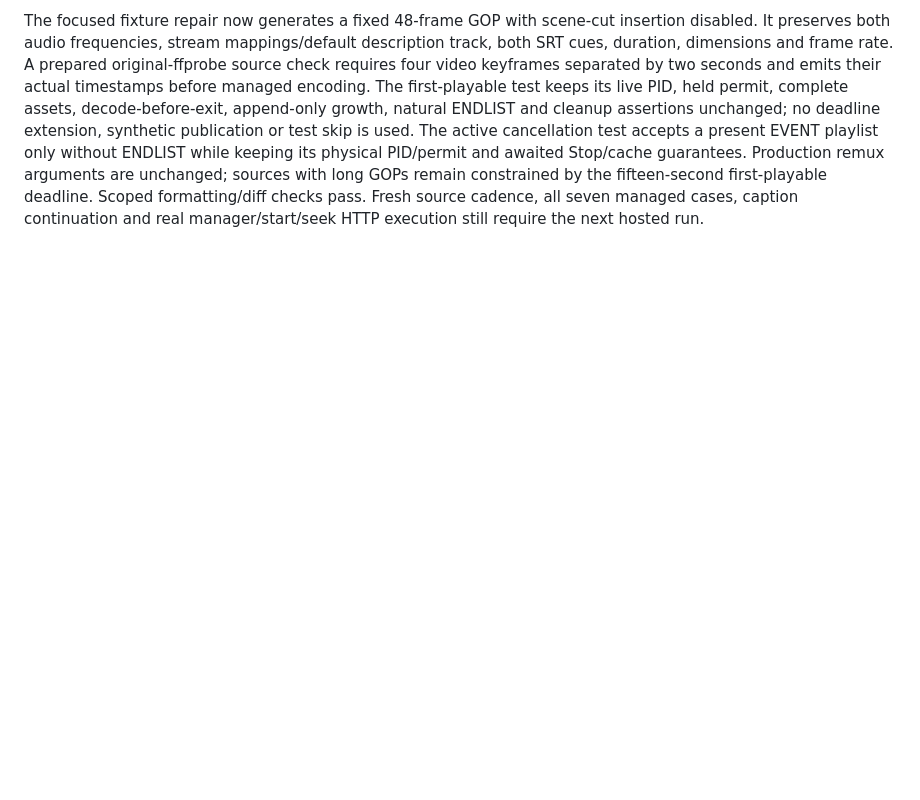
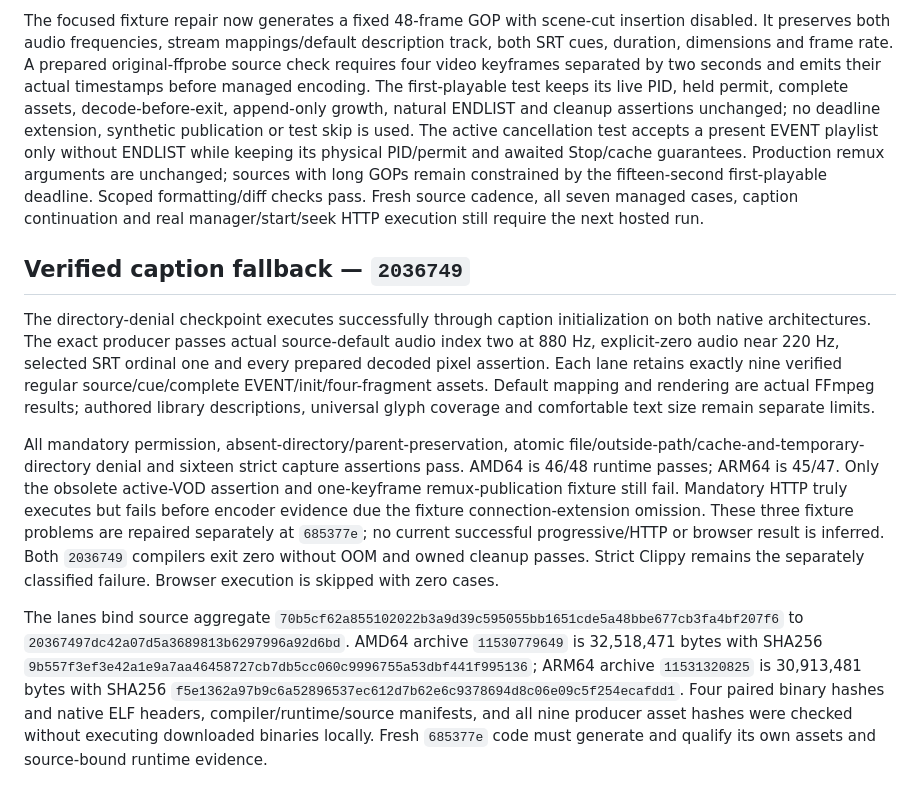
Before and after one commit to cloudbyday90/Duskcue, a Markdown page: docs/ci/FFMPEG_LAUNCH_READINESS.md, the part around the change. Rendered like a GitHub page; blank space fills up the shorter version.

Commit message:
Record verified caption and audio fallback on both Linux architectures

```diff
--- a/docs/ci/FFMPEG_LAUNCH_READINESS.md
+++ b/docs/ci/FFMPEG_LAUNCH_READINESS.md
@@ -178,3 +178,11 @@ Checkpoint `0607f76` compiles production EVENT and the minimal rename/path polic
 The retained AMD64 diagnostic source is 149,562 bytes, SHA256 `668b6195ac5567d4f12802153f767eac6eb03365331fc845ca6030cbe3e13a16`. A bounded Node-only inspection reads its Matroska video-block keyframe flags and verified millisecond timestamp scale: video track two has 192 packets, exactly one marked keyframe at zero, and its last packet is at 7.958 seconds. This is container evidence; no decoder/ffprobe or downloaded executable was run locally. The producer generates eight seconds at 24 fps with no source GOP option. Remux copies that video and cannot invent later keyframes, so its first complete segment is deferred to EOF despite EVENT publication.
 
 The focused fixture repair now generates a fixed 48-frame GOP with scene-cut insertion disabled. It preserves both audio frequencies, stream mappings/default description track, both SRT cues, duration, dimensions and frame rate. A prepared original-ffprobe source check requires four video keyframes separated by two seconds and emits their actual timestamps before managed encoding. The first-playable test keeps its live PID, held permit, complete assets, decode-before-exit, append-only growth, natural ENDLIST and cleanup assertions unchanged; no deadline extension, synthetic publication or test skip is used. The active cancellation test accepts a present EVENT playlist only without ENDLIST while keeping its physical PID/permit and awaited Stop/cache guarantees. Production remux arguments are unchanged; sources with long GOPs remain constrained by the fifteen-second first-playable deadline. Scoped formatting/diff checks pass. Fresh source cadence, all seven managed cases, caption continuation and real manager/start/seek HTTP execution still require the next hosted run.
+
+## Verified caption fallback — `2036749`
+
+The directory-denial checkpoint executes successfully through caption initialization on both native architectures. The exact producer passes actual source-default audio index two at 880 Hz, explicit-zero audio near 220 Hz, selected SRT ordinal one and every prepared decoded pixel assertion. Each lane retains exactly nine verified regular source/cue/complete EVENT/init/four-fragment assets. Default mapping and rendering are actual FFmpeg results; authored library descriptions, universal glyph coverage and comfortable text size remain separate limits.
+
+All mandatory permission, absent-directory/parent-preservation, atomic file/outside-path/cache-and-temporary-directory denial and sixteen strict capture assertions pass. AMD64 is 46/48 runtime passes; ARM64 is 45/47. Only the obsolete active-VOD assertion and one-keyframe remux-publication fixture still fail. Mandatory HTTP truly executes but fails before encoder evidence due the fixture connection-extension omission. These three fixture problems are repaired separately at `685377e`; no current successful progressive/HTTP or browser result is inferred. Both `2036749` compilers exit zero without OOM and owned cleanup passes. Strict Clippy remains the separately classified failure. Browser execution is skipped with zero cases.
+
+The lanes bind source aggregate `70b5cf62a855102022b3a9d39c595055bb1651cde5a48bbe677cb3fa4bf207f6` to `20367497dc42a07d5a3689813b6297996a92d6bd`. AMD64 archive `11530779649` is 32,518,471 bytes with SHA256 `9b557f3ef3e42a1e9a7aa46458727cb7db5cc060c9996755a53dbf441f995136`; ARM64 archive `11531320825` is 30,913,481 bytes with SHA256 `f5e1362a97b9c6a52896537ec612d7b62e6c9378694d8c06e09c5f254ecafdd1`. Four paired binary hashes and native ELF headers, compiler/runtime/source manifests, and all nine producer asset hashes were checked without executing downloaded binaries locally. Fresh `685377e` code must generate and qualify its own assets and source-bound runtime evidence.
```
Also changed, not shown: docs/branding/TONIGHT_IMPLEMENTATION_PLAN.md (+2 -0 lines), docs/ci/TONIGHT_COMPLETION_AUDIT.md (+1 -1 lines).
